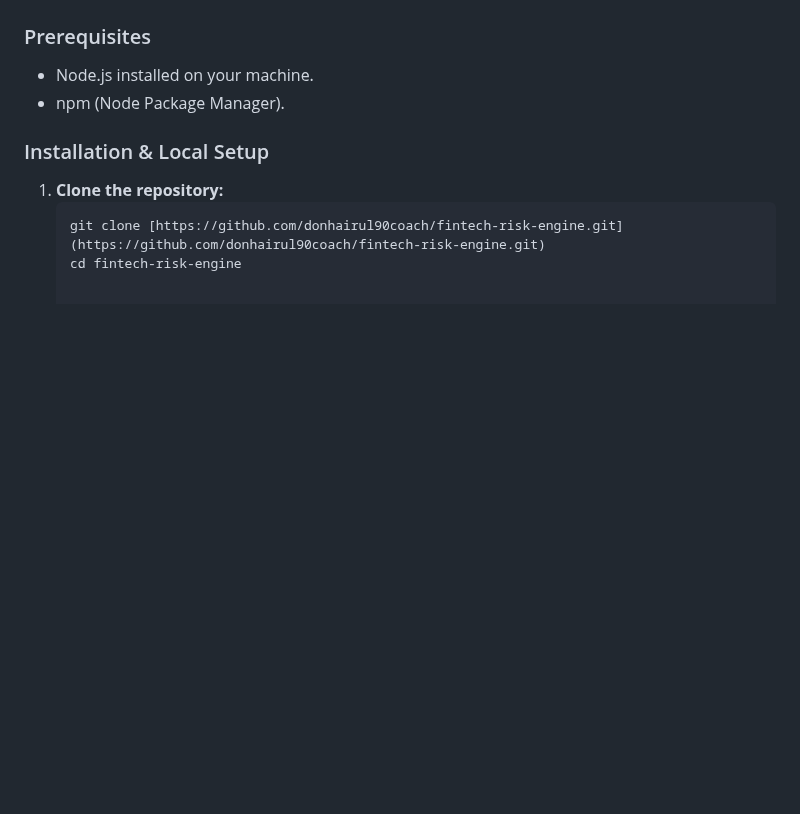
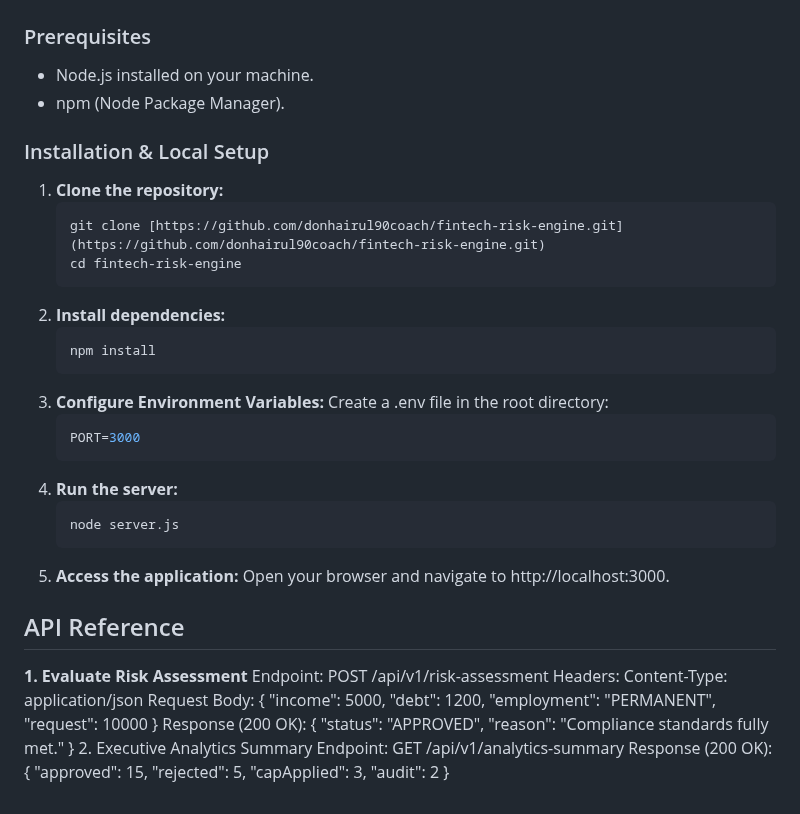
Before and after one commit to donhairul90coach/fintech-risk-engine, a Markdown page: README.md, the part around the change. Rendered like a GitHub page; blank space fills up the shorter version.

````diff
--- a/README.md
+++ b/README.md
@@ -61,3 +61,40 @@ Originally prototyped using cloud services (Google Sheets for data storage and L
    ```bash
    git clone [https://github.com/donhairul90coach/fintech-risk-engine.git](https://github.com/donhairul90coach/fintech-risk-engine.git)
    cd fintech-risk-engine
+2. **Install dependencies:**
+   ```bash
+   npm install
+3. **Configure Environment Variables:** Create a .env file in the root directory:
+   ```bash
+   PORT=3000
+4. **Run the server:**
+   ```bash
+   node server.js
+5. **Access the application:**
+   Open your browser and navigate to http://localhost:3000.
+
+## API Reference
+**1. Evaluate Risk Assessment**
+Endpoint: POST /api/v1/risk-assessment
+Headers: Content-Type: application/json
+Request Body:
+ {
+  "income": 5000,
+  "debt": 1200,
+  "employment": "PERMANENT",
+  "request": 10000
+}
+Response (200 OK):
+{
+  "status": "APPROVED",
+  "reason": "Compliance standards fully met."
+}
+2. Executive Analytics Summary
+Endpoint: GET /api/v1/analytics-summary
+Response (200 OK):
+{
+  "approved": 15,
+  "rejected": 5,
+  "capApplied": 3,
+  "audit": 2
+}
````
